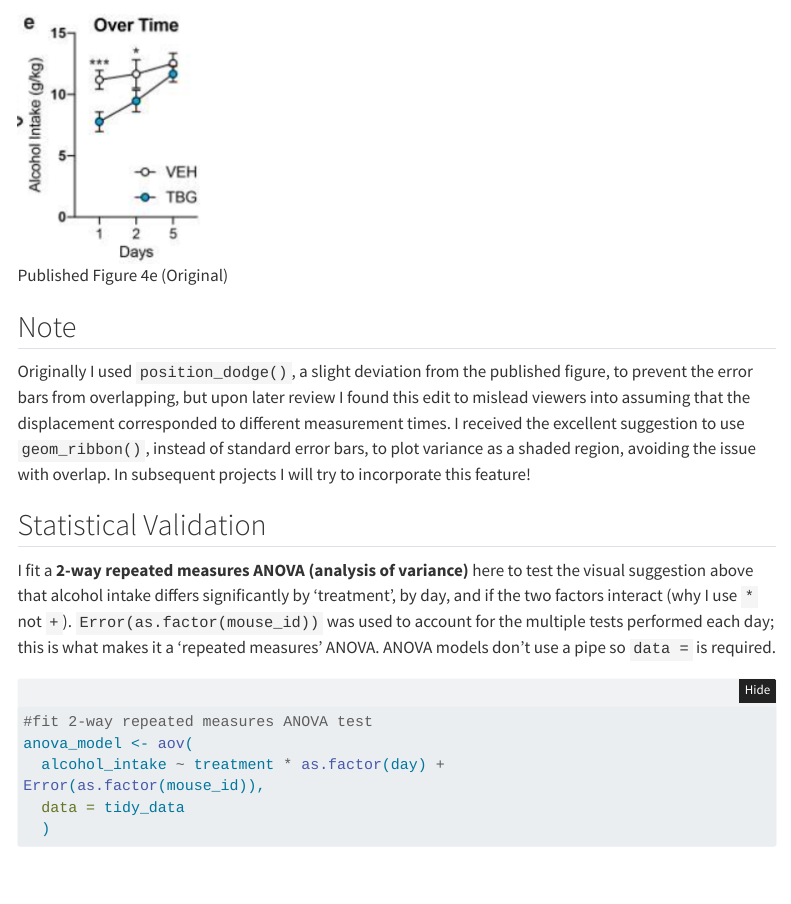
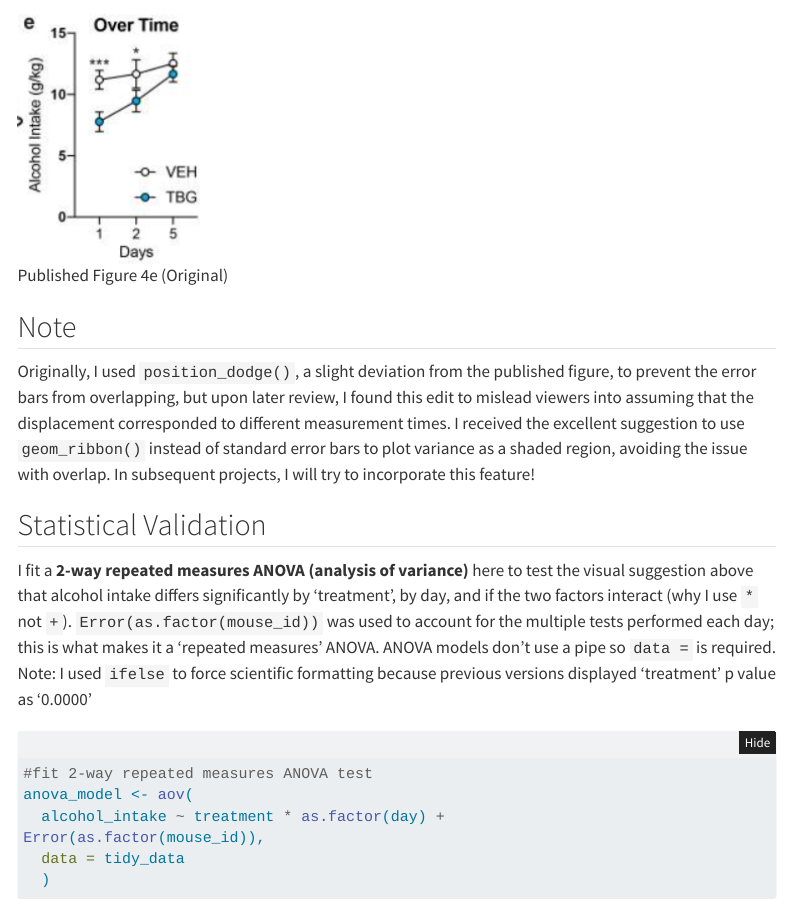
Before and after one commit to Isaac-McGinn/Tabernanthalog_Audit, a Quarto document (report/index.qmd): the page in a window 1100 px wide, from 5270 px down. Rendered offline with R 4.5, knitr and Pandoc in place of Quarto, with nearby package versions; some code elsewhere in the file could not run offline; menus at the side of the page are left out; long lines of code are wrapped.

Commit message:
edits to Stat Val code to eliminate p value rounding issue
forced scientific notation to avoid p value rounding error in chart 1 treatment p value

````diff
--- a/report/index.qmd
+++ b/report/index.qmd
@@ -228,12 +228,13 @@
 ```
 
 ## Note
-Originally I used `position_dodge()`, a slight deviation from the published figure, to prevent the error bars from overlapping, but upon later review I found this edit to mislead viewers into assuming that the displacement corresponded to different measurement times. I received the excellent suggestion to use `geom_ribbon()`, instead of standard error bars, to plot variance as a shaded region, avoiding the issue with overlap. In subsequent projects I will try to incorporate this feature!
+Originally, I used `position_dodge()`, a slight deviation from the published figure, to prevent the error bars from overlapping, but upon later review, I found this edit to mislead viewers into assuming that the displacement corresponded to different measurement times. I received the excellent suggestion to use `geom_ribbon()` instead of standard error bars to plot variance as a shaded region, avoiding the issue with overlap. In subsequent projects, I will try to incorporate this feature!
 
 {{< pagebreak >}}
 
 ## Statistical Validation
-I fit a **2-way repeated measures ANOVA (analysis of variance)** here to test the visual suggestion above that alcohol intake differs significantly by 'treatment', by day, and if the two factors interact (why I use `*` not `+`). `Error(as.factor(mouse_id))` was used to account for the multiple tests performed each day; this is what makes it a 'repeated measures' ANOVA. ANOVA models don't use a pipe so `data =` is required.
+I fit a **2-way repeated measures ANOVA (analysis of variance)** here to test the visual suggestion above that alcohol intake differs significantly by 'treatment', by day, and if the two factors interact (why I use `*` not `+`). `Error(as.factor(mouse_id))` was used to account for the multiple tests performed each day; this is what makes it a 'repeated measures' ANOVA. ANOVA models don't use a pipe so `data =` is required. Note:
+I used `ifelse` to force scientific formatting because previous versions displayed 'treatment' p value as '0.0000'
 
 ```{r}
 #fit 2-way repeated measures ANOVA test
````
Also changed, not shown: report/index.qmd (4 more changed lines).
